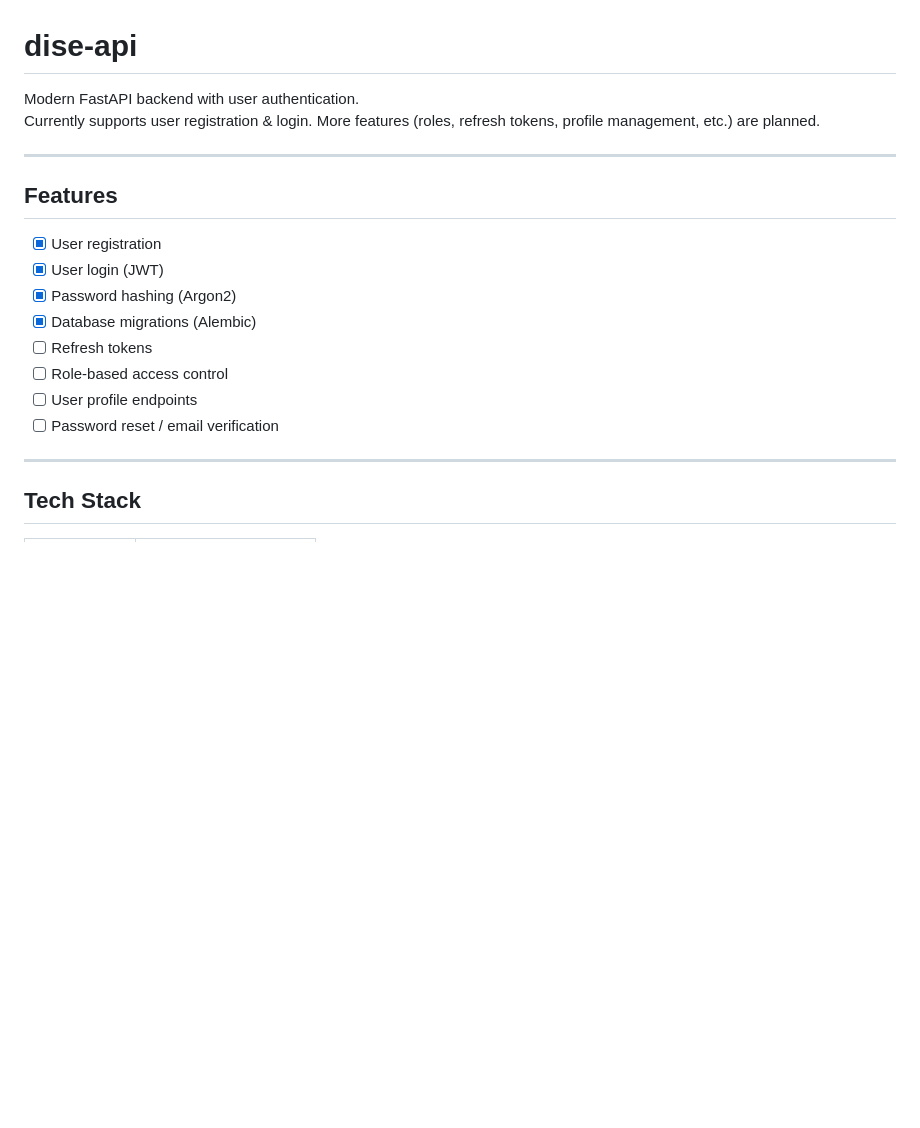
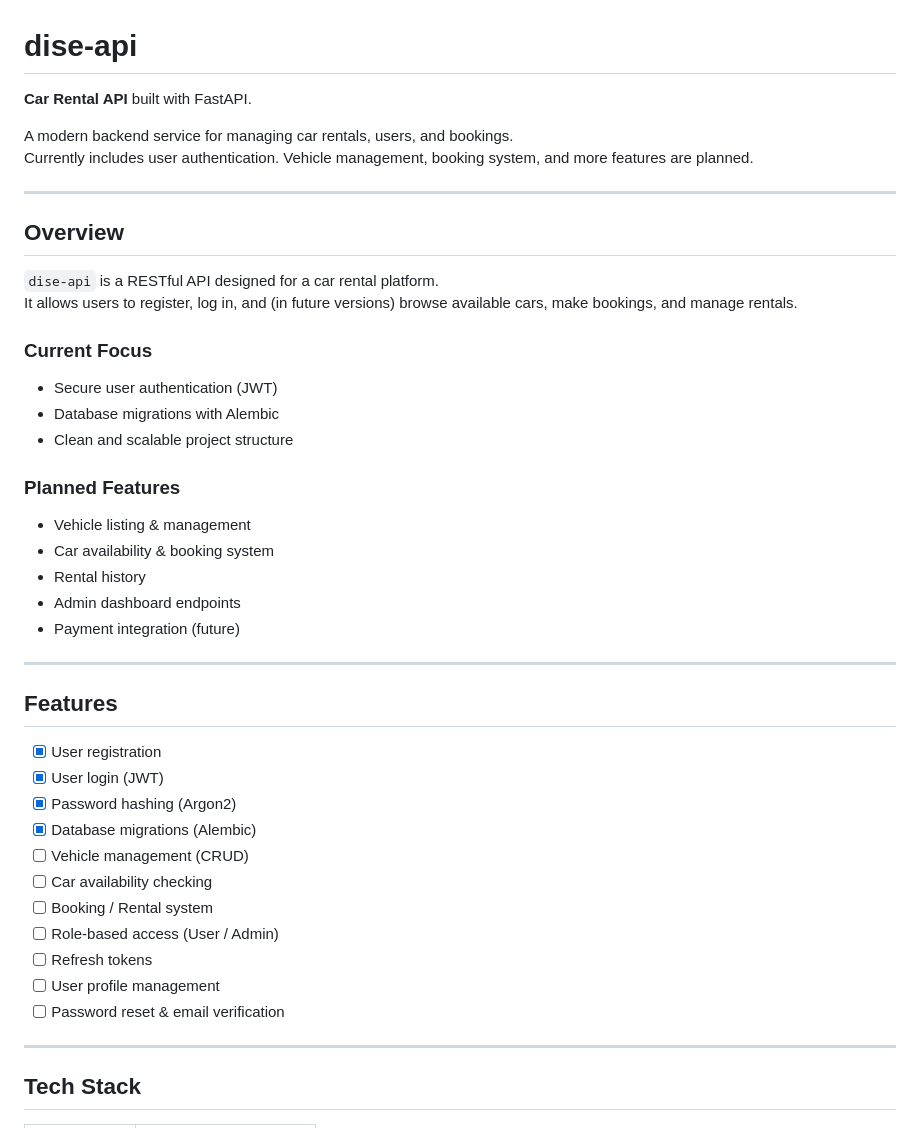
Before and after one commit to furqanRupom/dise-api, a Markdown page: README.md, the part around one of its changes. GitHub-like rendering; blank space fills up the shorter version.

Commit message:
feat(readme): updated slight overview of our app, car reental mainly

```diff
--- a/README.md
+++ b/README.md
@@ -1,7 +1,28 @@
 # dise-api
 
-Modern FastAPI backend with user authentication.
-Currently supports user registration & login. More features (roles, refresh tokens, profile management, etc.) are planned.
+**Car Rental API** built with FastAPI.
+
+A modern backend service for managing car rentals, users, and bookings.
+Currently includes user authentication. Vehicle management, booking system, and more features are planned.
+
+---
+
+## Overview
+
+`dise-api` is a RESTful API designed for a car rental platform.
+It allows users to register, log in, and (in future versions) browse available cars, make bookings, and manage rentals.
+
+### Current Focus
+- Secure user authentication (JWT)
+- Database migrations with Alembic
+- Clean and scalable project structure
+
+### Planned Features
+- Vehicle listing & management
+- Car availability & booking system
+- Rental history
+- Admin dashboard endpoints
+- Payment integration (future)
 
 ---
 
@@ -11,10 +32,13 @@ Currently supports user registration & login. More features (roles, refresh toke
 - [x] User login (JWT)
 - [x] Password hashing (Argon2)
 - [x] Database migrations (Alembic)
+- [ ] Vehicle management (CRUD)
+- [ ] Car availability checking
+- [ ] Booking / Rental system
+- [ ] Role-based access (User / Admin)
 - [ ] Refresh tokens
-- [ ] Role-based access control
-- [ ] User profile endpoints
-- [ ] Password reset / email verification
+- [ ] User profile management
+- [ ] Password reset & email verification
 
 ---
 
```
Also changed, not shown: other parts of README.md (+14 -39 lines).
